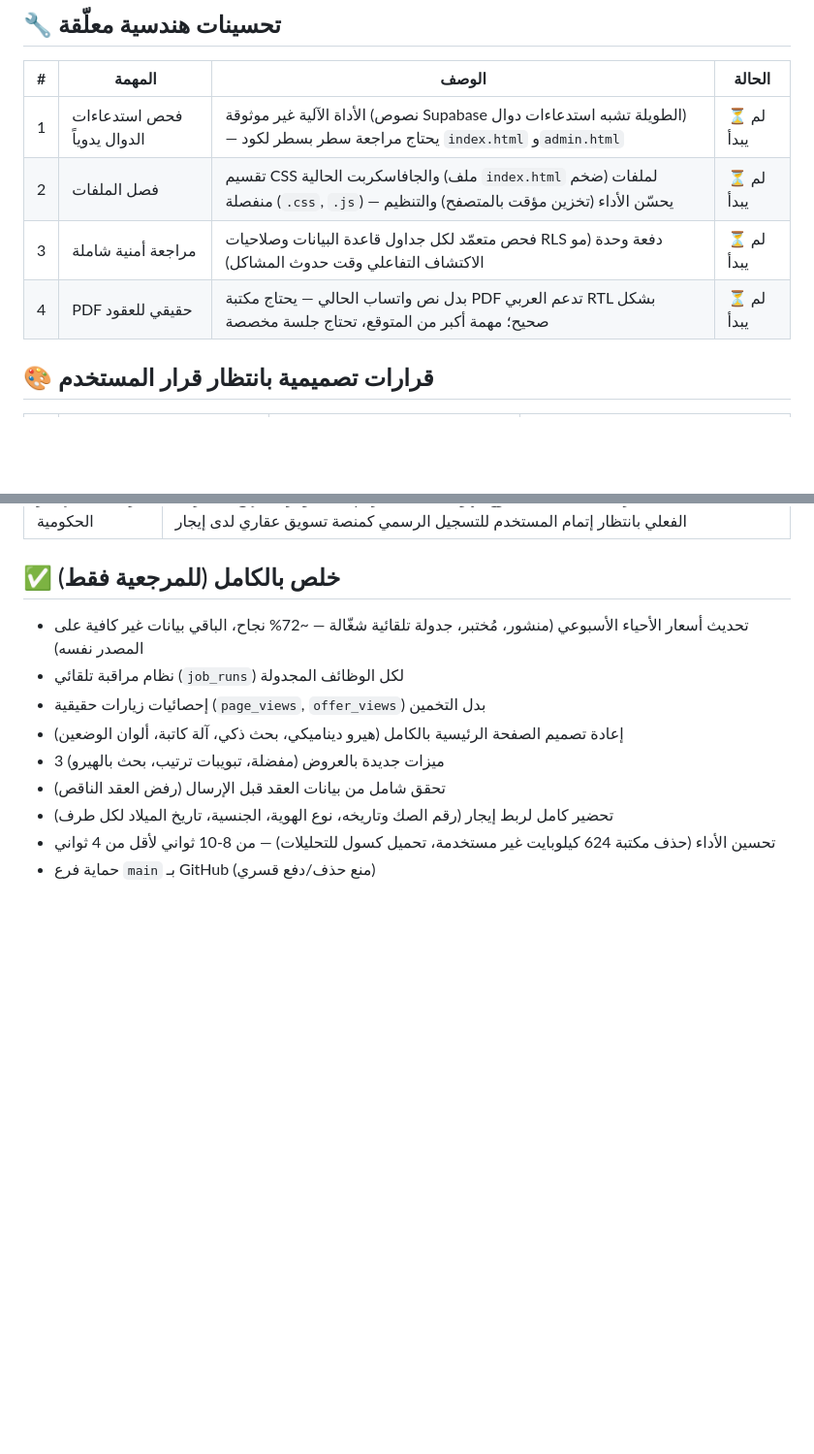
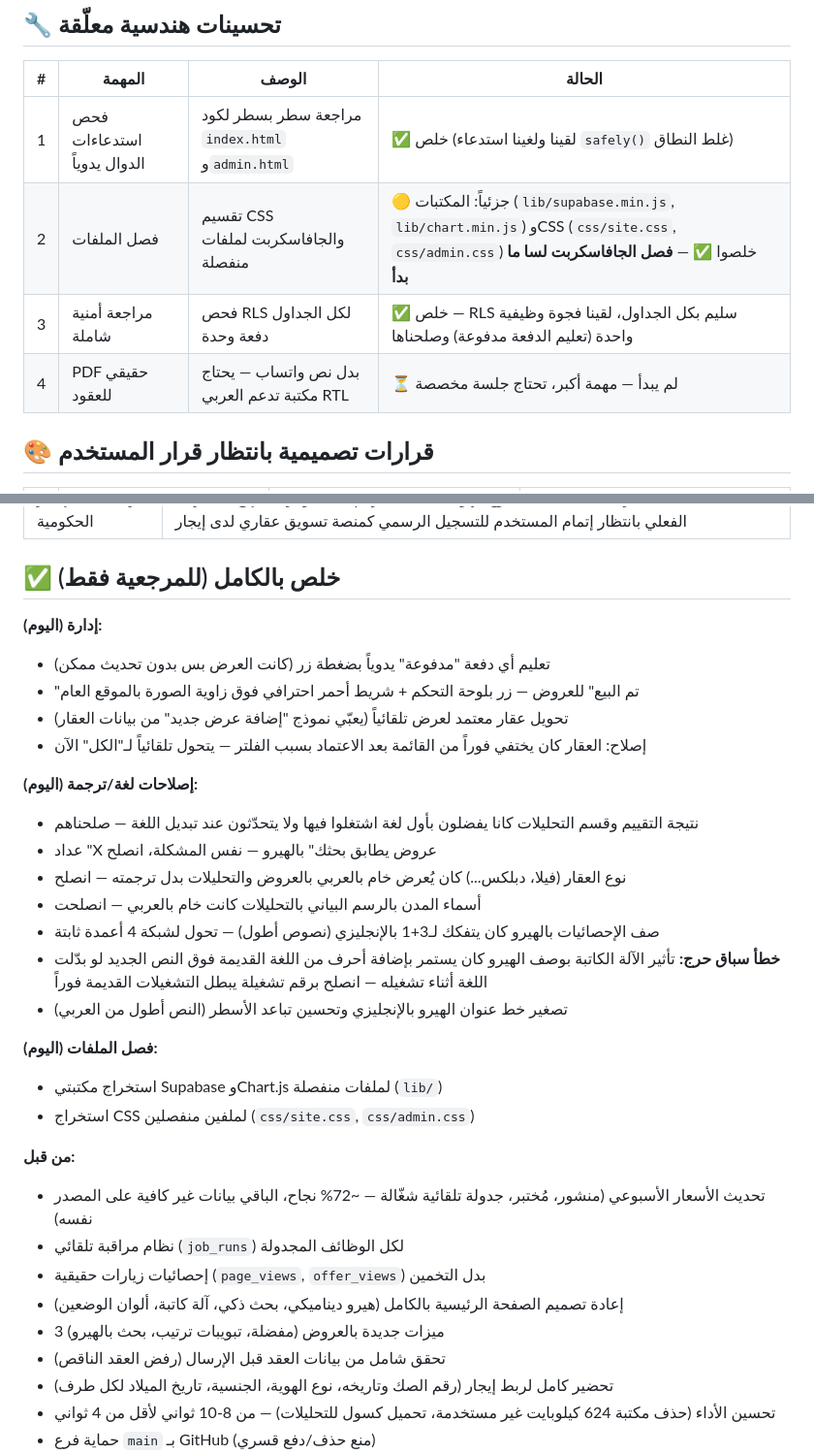
Before and after one commit to AHMEDVALL70/himmat-almadinah-real-estate, a Markdown page: PENDING_TASKS.md, 2 parts joined by grey strips. Shown at 97% size. GitHub-like rendering; blank space fills up the shorter version.

Commit message:
تحديث شامل لملف المهام المعلقة بكل إنجازات وإصلاحات اليوم

```diff
--- a/PENDING_TASKS.md
+++ b/PENDING_TASKS.md
@@ -6,10 +6,10 @@
 
 | # | المهمة | الوصف | الحالة |
 |---|---|---|---|
-| 1 | فحص استدعاءات الدوال يدوياً | الأداة الآلية غير موثوقة (نصوص Supabase الطويلة تشبه استدعاءات دوال) — يحتاج مراجعة سطر بسطر لكود `index.html` و`admin.html` | ⏳ لم يبدأ |
-| 2 | فصل الملفات | تقسيم CSS والجافاسكربت الحالية (ملف `index.html` ضخم) لملفات منفصلة (`.css`, `.js`) — يحسّن الأداء (تخزين مؤقت بالمتصفح) والتنظيم | ⏳ لم يبدأ |
-| 3 | مراجعة أمنية شاملة | فحص متعمّد لكل جداول قاعدة البيانات وصلاحيات RLS دفعة وحدة (مو الاكتشاف التفاعلي وقت حدوث المشاكل) | ⏳ لم يبدأ |
-| 4 | PDF حقيقي للعقود | بدل نص واتساب الحالي — يحتاج مكتبة PDF تدعم العربي RTL بشكل صحيح؛ مهمة أكبر من المتوقع، تحتاج جلسة مخصصة | ⏳ لم يبدأ |
+| 1 | فحص استدعاءات الدوال يدوياً | مراجعة سطر بسطر لكود `index.html` و`admin.html` | ✅ خلص (لقينا ولغينا استدعاء `safely()` غلط النطاق) |
+| 2 | فصل الملفات | تقسيم CSS والجافاسكربت لملفات منفصلة | 🟡 جزئياً: المكتبات (`lib/supabase.min.js`, `lib/chart.min.js`) وCSS (`css/site.css`, `css/admin.css`) خلصوا ✅ — **فصل الجافاسكربت لسا ما بدأ** |
+| 3 | مراجعة أمنية شاملة | فحص RLS لكل الجداول دفعة وحدة | ✅ خلص — RLS سليم بكل الجداول، لقينا فجوة وظيفية واحدة (تعليم الدفعة مدفوعة) وصلحناها |
+| 4 | PDF حقيقي للعقود | بدل نص واتساب — يحتاج مكتبة تدعم العربي RTL | ⏳ لم يبدأ — مهمة أكبر، تحتاج جلسة مخصصة |
 
 ## 🎨 قرارات تصميمية بانتظار قرار المستخدم
 
@@ -39,7 +39,27 @@
 
 ## ✅ خلص بالكامل (للمرجعية فقط)
 
-- تحديث أسعار الأحياء الأسبوعي (منشور، مُختبر، جدولة تلقائية شغّالة — ~72% نجاح، الباقي بيانات غير كافية على المصدر نفسه)
+**إدارة (اليوم):**
+- تعليم أي دفعة "مدفوعة" يدوياً بضغطة زر (كانت العرض بس بدون تحديث ممكن)
+- "تم البيع" للعروض — زر بلوحة التحكم + شريط أحمر احترافي فوق زاوية الصورة بالموقع العام
+- تحويل عقار معتمد لعرض تلقائياً (يعبّي نموذج "إضافة عرض جديد" من بيانات العقار)
+- إصلاح: العقار كان يختفي فوراً من القائمة بعد الاعتماد بسبب الفلتر — يتحول تلقائياً لـ"الكل" الآن
+
+**إصلاحات لغة/ترجمة (اليوم):**
+- نتيجة التقييم وقسم التحليلات كانا يفضلون بأول لغة اشتغلوا فيها ولا يتحدّثون عند تبديل اللغة — صلحناهم
+- عداد "X عروض يطابق بحثك" بالهيرو — نفس المشكلة، انصلح
+- نوع العقار (فيلا، دبلكس...) كان يُعرض خام بالعربي بالعروض والتحليلات بدل ترجمته — انصلح
+- أسماء المدن بالرسم البياني بالتحليلات كانت خام بالعربي — انصلحت
+- صف الإحصائيات بالهيرو كان يتفكك لـ3+1 بالإنجليزي (نصوص أطول) — تحول لشبكة 4 أعمدة ثابتة
+- **خطأ سباق حرج:** تأثير الآلة الكاتبة بوصف الهيرو كان يستمر بإضافة أحرف من اللغة القديمة فوق النص الجديد لو بدّلت اللغة أثناء تشغيله — انصلح برقم تشغيلة يبطل التشغيلات القديمة فوراً
+- تصغير خط عنوان الهيرو بالإنجليزي وتحسين تباعد الأسطر (النص أطول من العربي)
+
+**فصل الملفات (اليوم):**
+- استخراج مكتبتي Supabase وChart.js لملفات منفصلة (`lib/`)
+- استخراج CSS لملفين منفصلين (`css/site.css`, `css/admin.css`)
+
+**من قبل:**
+- تحديث الأسعار الأسبوعي (منشور، مُختبر، جدولة تلقائية شغّالة — ~72% نجاح، الباقي بيانات غير كافية على المصدر نفسه)
 - نظام مراقبة تلقائي (`job_runs`) لكل الوظائف المجدولة
 - إحصائيات زيارات حقيقية (`page_views`, `offer_views`) بدل التخمين
 - إعادة تصميم الصفحة الرئيسية بالكامل (هيرو ديناميكي، بحث ذكي، آلة كاتبة، ألوان الوضعين)
```
